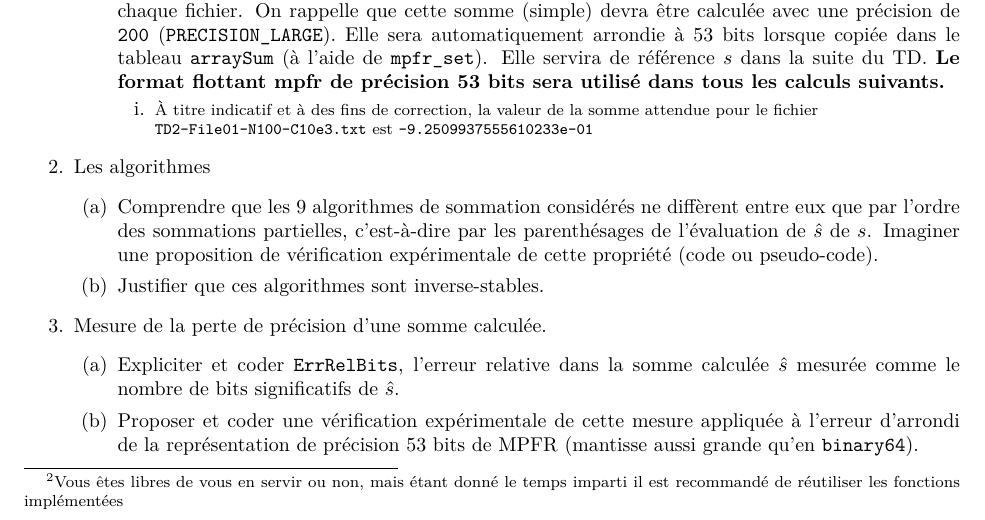
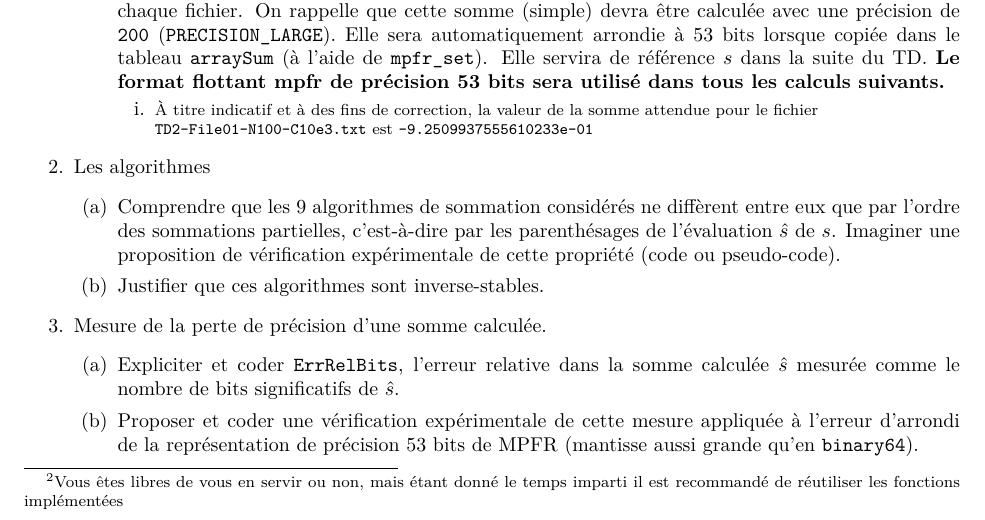
Before and after one commit to christof337/AlgoEtCalculScientifique, a LaTeX problem sheet (TD2/TD2.tex): part of page 2 of 3, cut so that both start at the same text. Compiled offline with pdfLaTeX.

Commit message:
Correction énoncé question 2,(a)

```diff
--- a/TD2/TD2.tex
+++ b/TD2/TD2.tex
@@ -103,7 +103,7 @@ négatifs chacune dans l’ordre croissant des indices, puis somme de $S_{+}$ et
         \end{enumerate}
         \item Les algorithmes
         \begin{enumerate}
-            \item Comprendre que les 9 algorithmes de sommation considérés ne diffèrent entre eux que par l'ordre des sommations partielles, c'est-à-dire par les parenthésages de l'évaluation de $\hat{s}$ de $s$. Imaginer une proposition de vérification expérimentale de cette propriété (code ou pseudo-code).
+            \item Comprendre que les 9 algorithmes de sommation considérés ne diffèrent entre eux que par l'ordre des sommations partielles, c'est-à-dire par les parenthésages de l'évaluation $\hat{s}$ de $s$. Imaginer une proposition de vérification expérimentale de cette propriété (code ou pseudo-code).
             \item Justifier que ces algorithmes sont inverse-stables.
         \end{enumerate}
         \item Mesure de la perte de précision d'une somme calculée.
```
Also changed, not shown: TD2/TD2.pdf.
